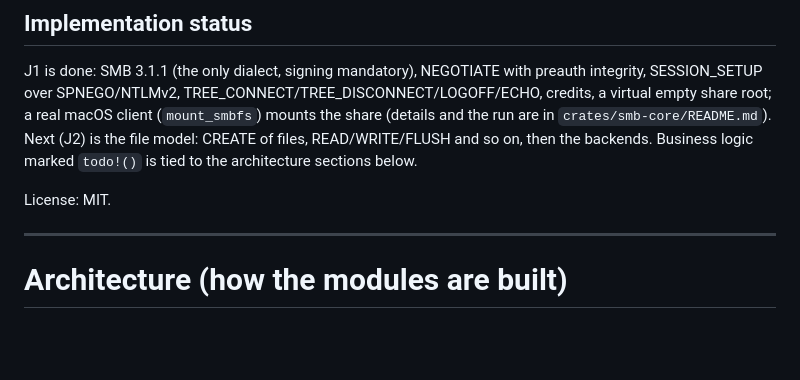
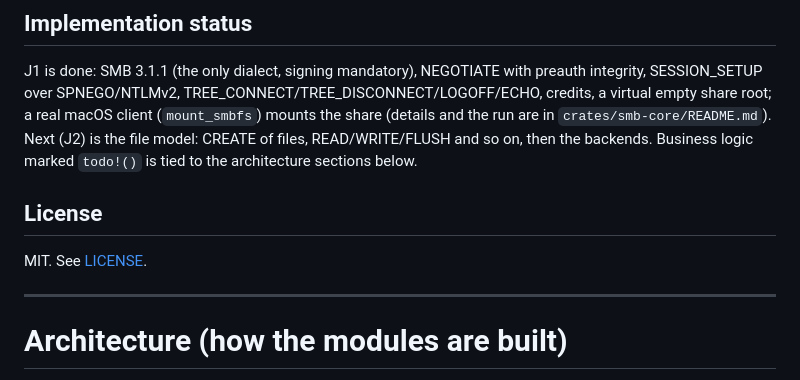
Before and after one commit to matyushov/janus, a Markdown page: README.md, the part around the change. Drawn GitHub-style; blank space fills up the shorter version.

Commit message:
update readme.md licence

```diff
--- a/README.md
+++ b/README.md
@@ -96,7 +96,9 @@ share (details and the run are in `crates/smb-core/README.md`). Next (J2) is the
 CREATE of files, READ/WRITE/FLUSH and so on, then the backends.
 Business logic marked `todo!()` is tied to the architecture sections below.
 
-License: MIT.
+## License
+
+MIT. See [LICENSE](LICENSE).
 
 ---
 
```
